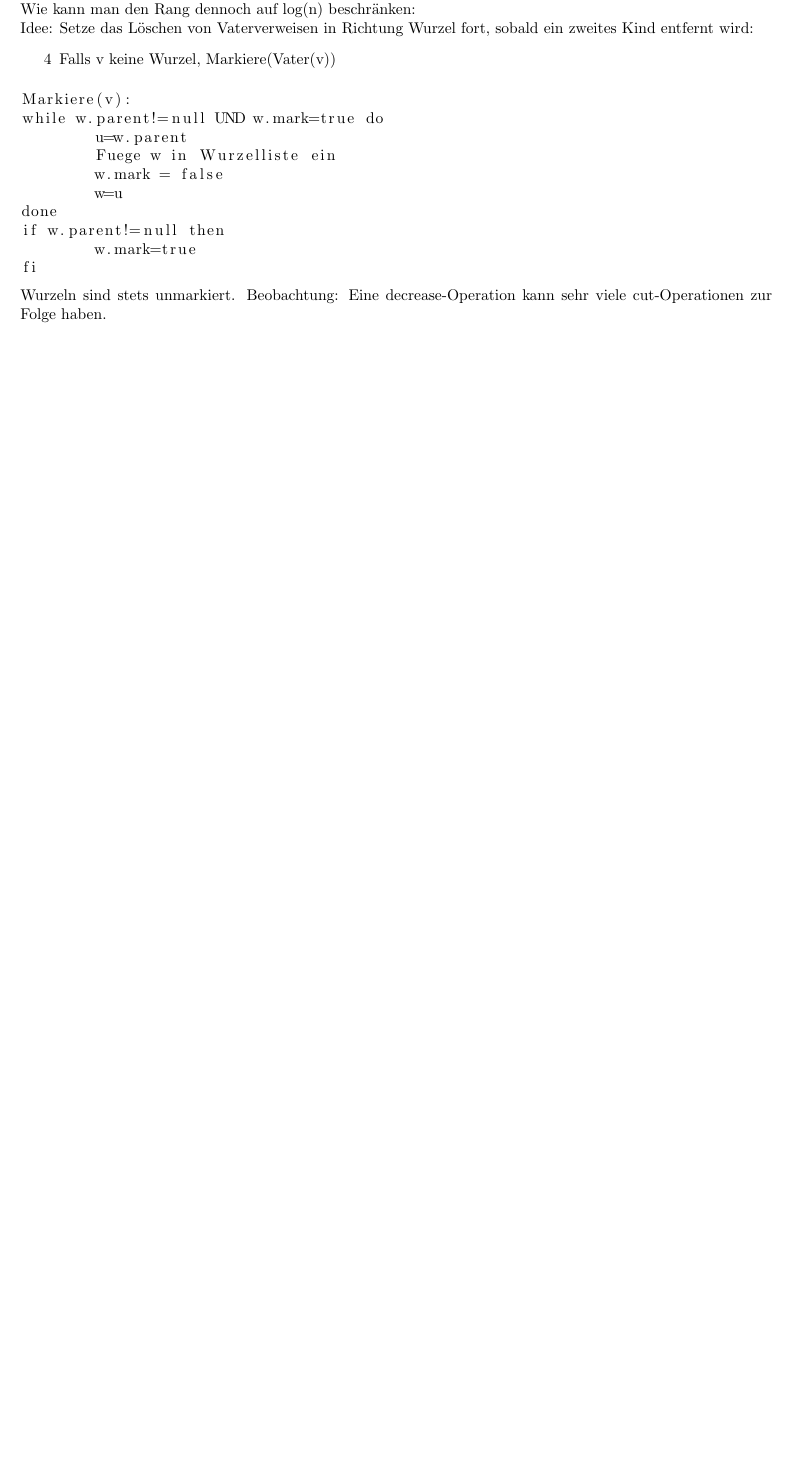
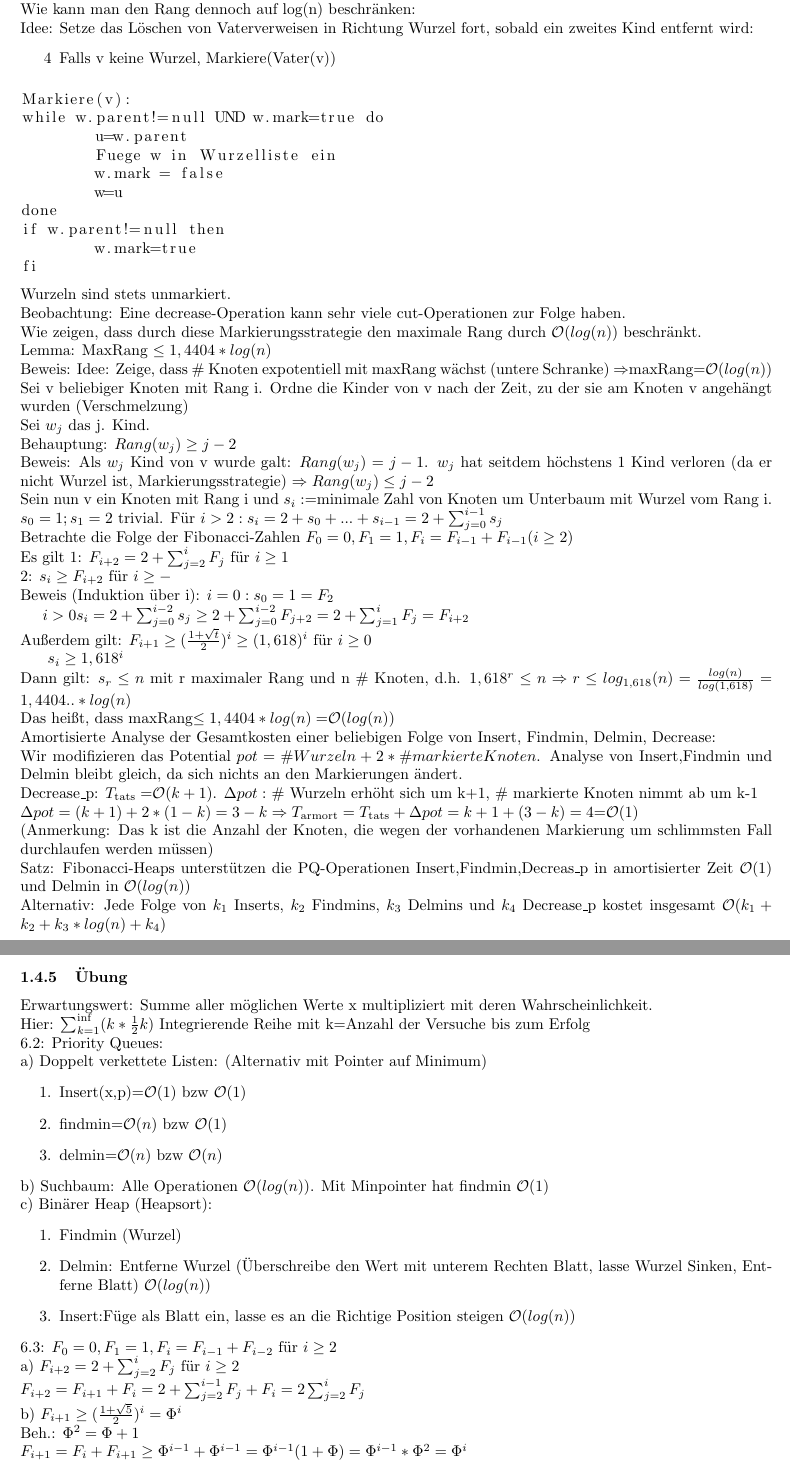
Before and after one commit to ofenstichloch/Uni, a LaTeX document (Kapitel ADS/VL.tex): part of page 15 of 15 before the commit and two parts of pages 15 and 16 of 16 after it, the two joined at a grey line, cut so that both start at the same text, the shorter picture padded with empty space. Compiled offline with pdfLaTeX.

Commit message:
no message

```diff
--- a/Kapitel ADS/VL.tex
+++ b/Kapitel ADS/VL.tex
@@ -723,6 +723,64 @@ if w.parent!=null then
 	w.mark=true
 fi
 \end{lstlisting}
-Wurzeln sind stets unmarkiert.
-Beobachtung: Eine decrease-Operation kann sehr viele cut-Operationen zur Folge haben.
+Wurzeln sind stets unmarkiert.\\
+Beobachtung: Eine decrease-Operation kann sehr viele cut-Operationen zur Folge haben.\\
+Wie zeigen, dass durch diese Markierungsstrategie den maximale Rang durch \oh{log(n)} beschränkt.\\
+Lemma: MaxRang $\leq 1,4404* log(n)$\\
+Beweis: Idee: Zeige, dass \# Knoten expotentiell mit maxRang wächst (untere Schranke) $\Rightarrow $maxRang=\oh{log(n)}\\
+Sei v beliebiger Knoten mit Rang i. Ordne die Kinder von v nach der Zeit, zu der sie am Knoten v angehängt wurden (Verschmelzung)\\
+Sei $w_j$ das j. Kind.\\
+Behauptung: $Rang(w_j)\geq j-2$\\
+Beweis: Als $w_j$ Kind von v wurde galt: $Rang(w_j)=j-1$. $w_j$ hat seitdem höchstens 1 Kind verloren (da er nicht Wurzel ist, Markierungsstrategie) $\Rightarrow Rang(w_j)\leq j-2$\\
+Sein nun v ein Knoten mit Rang i und $s_i := $minimale Zahl von Knoten um Unterbaum mit Wurzel vom Rang i.\\
+$s_0=1; s_1=2$ trivial. Für $i>2: s_i=2+s_0+...+s_{i-1} = 2+\sum_{j=0}^{i-1}s_j$\\
+Betrachte die Folge der Fibonacci-Zahlen $F_0=0, F_1=1, F_i=F_{i-1}+F_{i-1} (i\geq 2)$\\
+Es gilt  1: $F_{i+2} = 2+\sum_{j=2}^{i}F_j$ für $i\geq 1$\\
+2: $s_i \geq F_{i+2}$ für $i\geq -$\\
+Beweis (Induktion über i): $i=0:s_0=1=F_2$\\
+\hspace*{0.5cm}$i>0 s_i = 2+\sum_{j=0}^{i-2}s_j \geq 2+\sum_{j=0}^{i-2}F_{j+2} = 2+ \sum_{j=1}^i F_j = F_{i+2}$\\
+Außerdem gilt: $F_{i+1} \geq (\frac{1+\sqrt{t}}{2})^i \geq (1,618)^i $ für $i\geq 0$\\
+\hspace*{0.5cm} $s_i \geq 1,618^i$\\
+Dann gilt: $s_r \leq n$ mit r maximaler Rang und n \# Knoten, d.h. $1,618^r \leq n \Rightarrow r\leq log_{1,618}(n) = \frac{log(n)}{log(1,618)} = 1,4404..*log(n)$\\
+Das heißt, dass maxRang$\leq 1,4404*log(n) =$\oh{log(n)}\\
+Amortisierte Analyse der Gesamtkosten einer beliebigen Folge von Insert, Findmin, Delmin, Decrease:\\
+Wir modifizieren das Potential $pot=\# Wurzeln + 2*\# markierteKnoten$. Analyse von Insert,Findmin und Delmin bleibt gleich, da sich nichts an den Markierungen ändert.\\
+Decrease\_p: $T_{\text{tats}} = $\oh{k+1}. $\Delta pot:$ \# Wurzeln erhöht sich um k+1, \# markierte Knoten nimmt ab um k-1\\
+$\Delta pot=(k+1)+2*(1-k) = 3-k \Rightarrow T_{\text{armort}} =  T_{\text{tats}} + \Delta pot = k+1 + (3-k) = 4$=\oh{1}\\
+(Anmerkung: Das k ist die Anzahl der Knoten, die wegen der vorhandenen Markierung um schlimmsten Fall durchlaufen werden müssen)\\
+Satz: Fibonacci-Heaps unterstützen die PQ-Operationen Insert,Findmin,Decreas\_p in amortisierter Zeit \oh{1} und Delmin in \oh{log(n)}\\
+Alternativ: Jede Folge von $k_1$ Inserts, $k_2$ Findmins, $k_3$ Delmins und $k_4$ Decrease\_p kostet insgesamt \oh{k_1+k_2+k_3*log(n)+k_4}\\
+
+
+
+
+
+
+
+
+
+
+\subsubsection{Übung}
+Erwartungswert: Summe aller möglichen Werte x multipliziert mit deren Wahrscheinlichkeit.\\
+Hier: $\sum_{k=1}^{\inf}(k*\frac{1}{2}k)$ Integrierende Reihe mit k=Anzahl der Versuche bis zum Erfolg\\
+6.2: Priority Queues:\\
+a) Doppelt verkettete Listen: (Alternativ mit Pointer auf Minimum)\begin{enumerate}
+\item Insert(x,p)=\oh{1} bzw \oh{1}
+\item findmin=\oh{n} bzw \oh{1}
+\item delmin=\oh{n} bzw \oh{n}
+\end{enumerate}
+b) Suchbaum: Alle Operationen \oh{log(n)}. Mit Minpointer hat findmin \oh{1}\\
+c) Binärer Heap (Heapsort): \begin{enumerate}
+\item Findmin (Wurzel)
+\item Delmin: Entferne Wurzel (Überschreibe den Wert mit unterem Rechten Blatt, lasse Wurzel Sinken, Entferne Blatt) \oh{log(n)}
+\item Insert:Füge als Blatt ein, lasse es an die Richtige Position steigen \oh{log(n)}
+\end{enumerate}
+6.3: $F_0=0,F_1=1,F_i=F_{i-1}+F_{i-2}$ für $i\geq 2$\\
+a) $F_{i+2} = 2 + \sum_{j=2}^i F_j$ für $i\geq 2$\\
+$F_{i+2} =  F_{i+1} +F_i = 2+\sum_{j=2}^{i-1} F_j + F_i = 2 \sum_{j=2}^i F_j$\\
+b) $F_{i+1} \geq (\frac{1+\sqrt{5}}{2})^i=\Phi^i$\\
+Beh.: $\Phi^2 = \Phi+1$\\
+$F_{i+1} = F_i + F_{i+1} \geq \Phi^{i-1}+\Phi^{i-1}=\Phi^{i-1}(1+\Phi)=\Phi^{i-1}*\Phi^2 = \Phi^i$\\
+
+
 \end{document}
```
